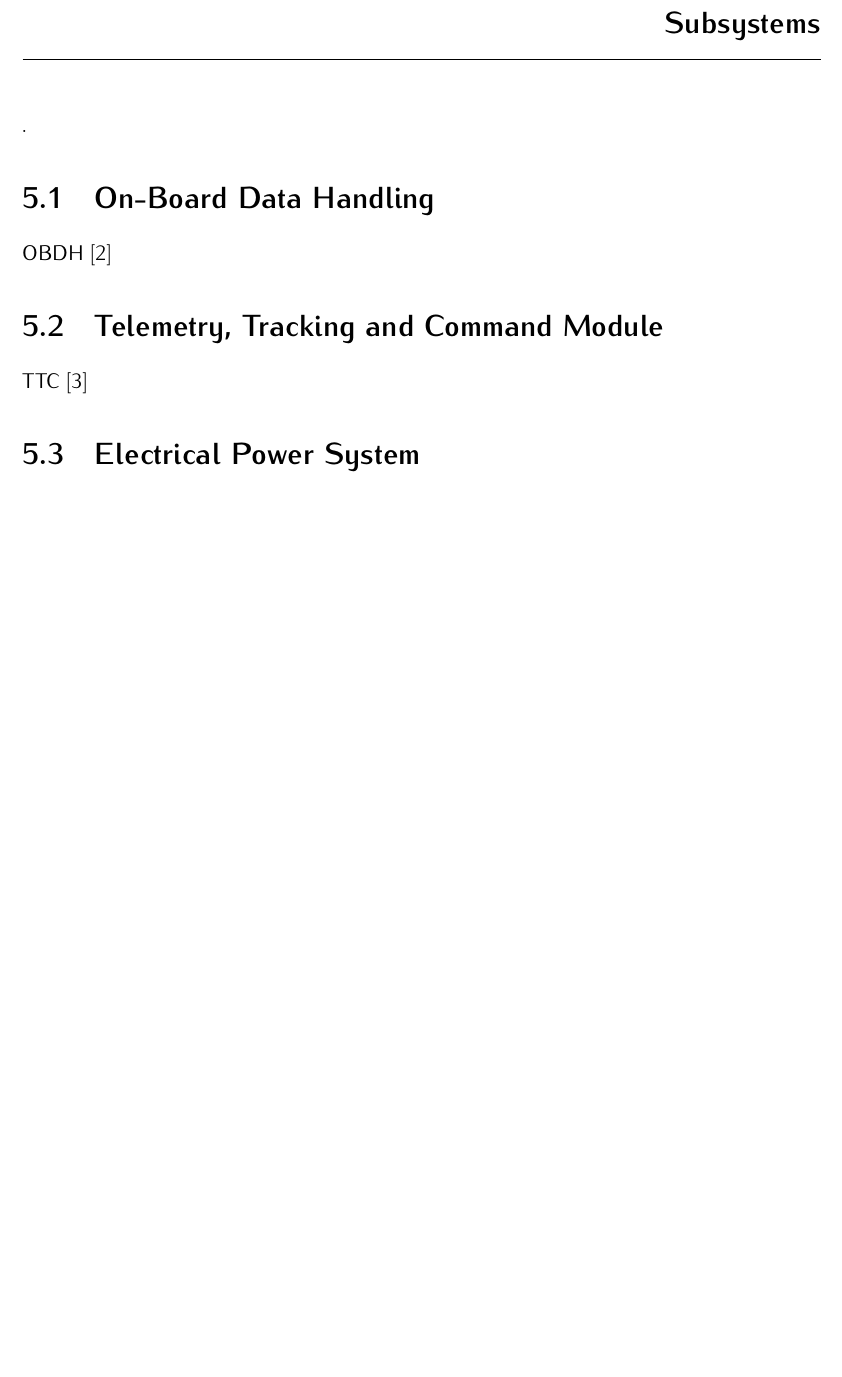
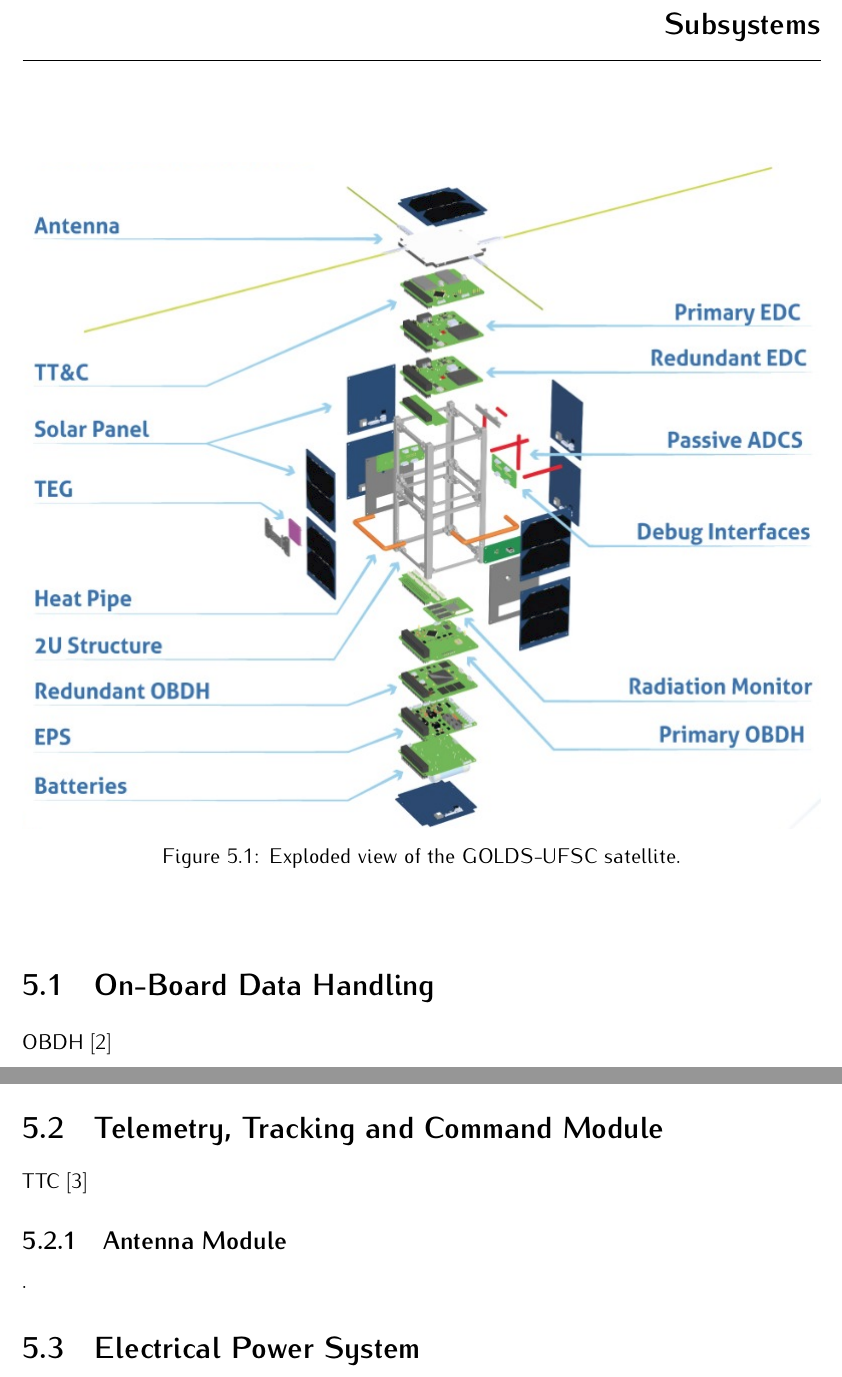
Before and after one commit to spacelab-ufsc/floripasat2-doc, a LaTeX book (main.tex, which reads chapters/subsystems.tex): part of page 25 of 33 before the commit and two parts of pages 25 and 26 of 33 after it, the two joined at a grey line, cut so that both start at the same text, the shorter picture padded with empty space. Compiled offline with pdfLaTeX.

Commit message:
subsystems: Adding the exploded view #19

```diff
--- a/chapters/subsystems.tex
+++ b/chapters/subsystems.tex
@@ -24,7 +24,13 @@
 
 \chapter{Subsystems} \label{ch:subsystems}
 
-.
+\begin{figure}[!ht]
+    \begin{center}
+        \includegraphics[width=\textwidth]{figures/exploded-view}
+        \caption{Exploded view of the GOLDS-UFSC satellite.}
+        \label{fig:exploded-view}
+    \end{center}
+\end{figure}
 
 \section{On-Board Data Handling}
 
@@ -33,6 +39,10 @@
 \section{Telemetry, Tracking and Command Module}
 
 TTC\nomenclature{\textbf{TTC}}{\textit{Telemetry, Tracking and Command Module}.} \cite{ttc}
+
+\subsection{Antenna Module}
+
+.
 
 \section{Electrical Power System}
 
```
Also changed, not shown: chapters/references.tex (+9 -1 lines), chapters/tests.tex (+4 -0 lines), slb-golds-doc-v0.1.pdf, chapters/subsystems.tex (2 more changed lines).
